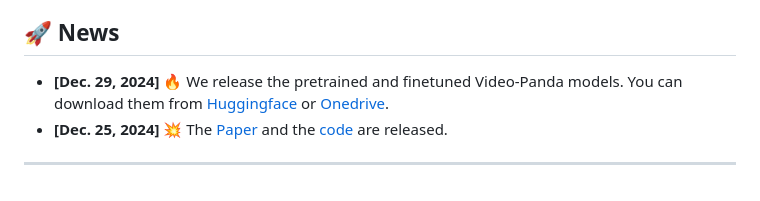
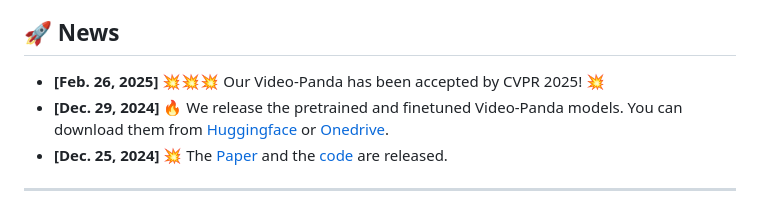
Before and after one commit to jh-yi/Video-Panda, a Markdown page: README.md, the part around the change. Drawn GitHub-style.

```diff
--- a/README.md
+++ b/README.md
@@ -15,6 +15,7 @@
 >*We present an efficient encoder-free approach for video-language understanding that achieves competitive performance while significantly reducing computational overhead. Current video-language models typically rely on heavyweight image encoders (300M-1.1B parameters) or video encoders (1B-1.4B parameters), creating a substantial computational burden when processing multi-frame videos. Our method introduces a novel Spatio-Temporal Alignment Block (STAB) that directly processes video inputs without requiring pre-trained encoders while using only 45M parameters for visual processing - at least a 6.5$\times$ reduction compared to traditional approaches. The STAB architecture combines Local Spatio-Temporal Encoding for fine-grained feature extraction, efficient spatial downsampling through learned attention and separate mechanisms for modeling frame-level and video-level relationships. Our model achieves comparable or superior performance to encoder-based approaches for open-ended video question answering on standard benchmarks. The fine-grained video question-answering evaluation demonstrates our model's effectiveness, outperforming the encoder-based approaches Video-ChatGPT and Video-LLaVA in key aspects like correctness and temporal understanding. Extensive ablation studies validate our architectural choices and demonstrate the effectiveness of our spatio-temporal modeling approach while achieving 3-4$\times$ faster processing speeds than previous methods.*
 
 ## 🚀 News
+* **[Feb. 26, 2025]** 💥💥💥 Our Video-Panda has been accepted by CVPR 2025! 💥
 * **[Dec. 29, 2024]** 🔥 We release the pretrained and finetuned Video-Panda models. You can download them from [Huggingface](https://huggingface.co/jh-yi/Video-Panda-7B) or [Onedrive](https://1drv.ms/f/s!AsC2VlBnTwa6kd8-2L9hQ9XJioD1NQ?e=6WEPZd).
 * **[Dec. 25, 2024]** 💥 The [Paper](https://arxiv.org/abs/2412.18609) and the [code](https://github.com/jh-yi/Video-Panda) are released.
 <hr />
```
